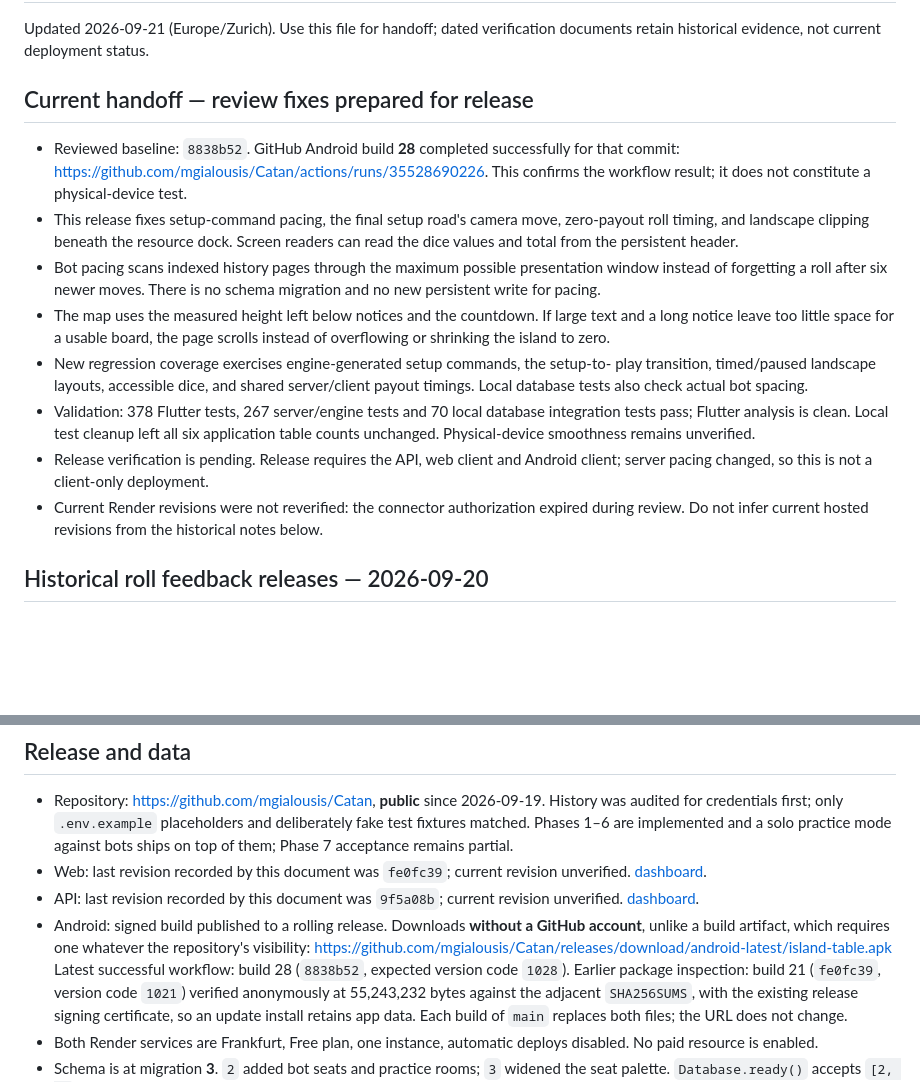
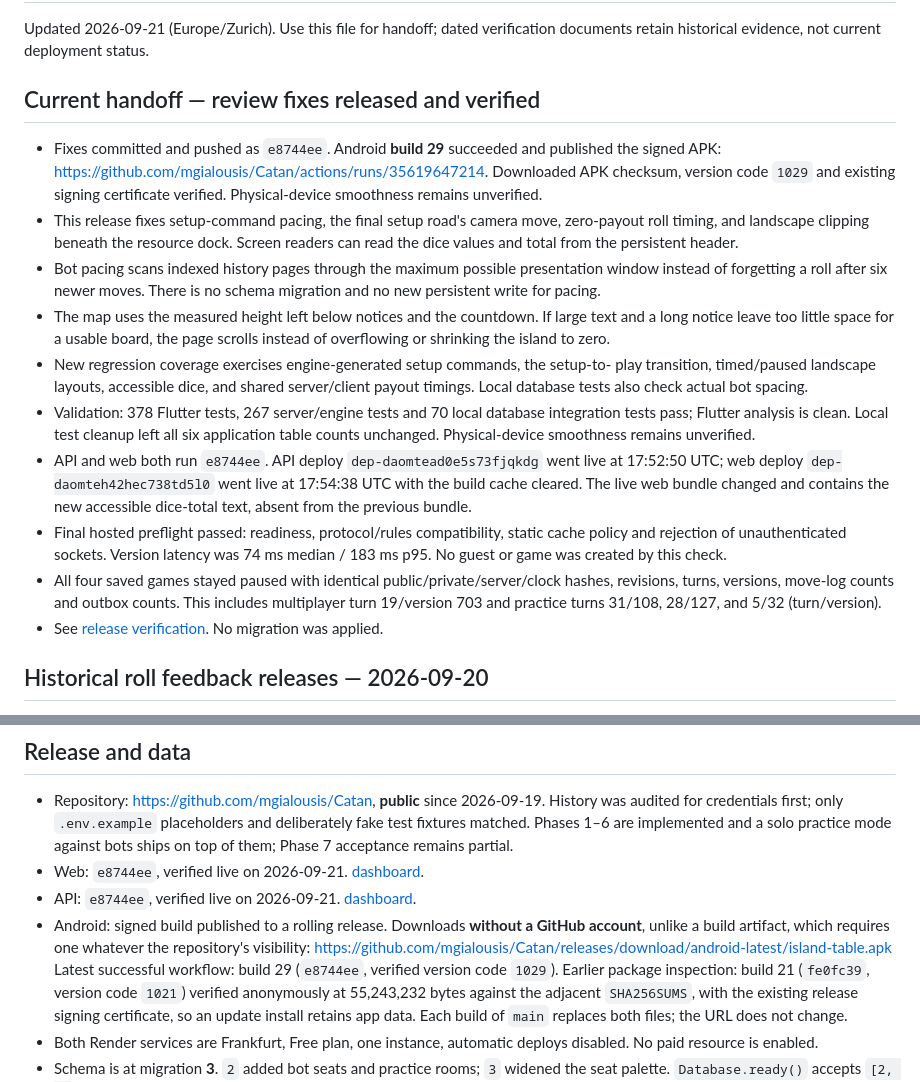
Before and after one commit to mgialousis/Catan, a Markdown page: docs/status.md, 2 parts joined by grey strips. Rendered like a GitHub page; blank space fills up the shorter version.

Commit message:
Record reviewed fixes deployment and Android build 29

```diff
--- a/docs/status.md
+++ b/docs/status.md
@@ -3,11 +3,12 @@
 Updated 2026-09-21 (Europe/Zurich). Use this file for handoff; dated
 verification documents retain historical evidence, not current deployment status.
 
-## Current handoff — review fixes prepared for release
+## Current handoff — review fixes released and verified
 
-- Reviewed baseline: `8838b52`. GitHub Android build **28** completed successfully
-  for that commit: https://github.com/mgialousis/Catan/actions/runs/35528690226.
-  This confirms the workflow result; it does not constitute a physical-device test.
+- Fixes committed and pushed as `e8744ee`. Android **build 29** succeeded and
+  published the signed APK: https://github.com/mgialousis/Catan/actions/runs/35619647214.
+  Downloaded APK checksum, version code `1029` and existing signing certificate
+  verified. Physical-device smoothness remains unverified.
 - This release fixes setup-command pacing, the final setup road's camera
   move, zero-payout roll timing, and landscape clipping beneath the resource dock.
   Screen readers can read the dice values and total from the persistent header.
@@ -24,10 +25,18 @@ verification documents retain historical evidence, not current deployment status
   integration tests pass; Flutter analysis is clean. Local test cleanup left
   all six application table counts unchanged. Physical-device smoothness remains
   unverified.
-- Release verification is pending. Release requires the API, web client and Android client;
-  server pacing changed, so this is not a client-only deployment.
-- Current Render revisions were not reverified: the connector authorization expired
-  during review. Do not infer current hosted revisions from the historical notes below.
+- API and web both run `e8744ee`. API deploy `dep-daomtead0e5s73fjqkdg`
+  went live at 17:52:50 UTC; web deploy `dep-daomteh42hec738td5l0` went live
+  at 17:54:38 UTC with the build cache cleared. The live web bundle changed and
+  contains the new accessible dice-total text, absent from the previous bundle.
+- Final hosted preflight passed: readiness, protocol/rules compatibility, static
+  cache policy and rejection of unauthenticated sockets. Version latency was
+  74 ms median / 183 ms p95. No guest or game was created by this check.
+- All four saved games stayed paused with identical public/private/server/clock
+  hashes, revisions, turns, versions, move-log counts and outbox counts. This
+  includes multiplayer turn 19/version 703 and practice turns 31/108, 28/127,
+  and 5/32 (turn/version).
+- See [release verification](release-2026-09-21.md). No migration was applied.
 
 ## Historical roll feedback releases — 2026-09-20
 
@@ -101,15 +110,15 @@ smoothness remains to be checked. See [release verification](release-2026-09-20.
   History was audited for credentials first; only `.env.example` placeholders and
   deliberately fake test fixtures matched. Phases 1–6 are implemented and a solo
   practice mode against bots ships on top of them; Phase 7 acceptance remains partial.
-- Web: last revision recorded by this document was `fe0fc39`; current revision unverified.
+- Web: `e8744ee`, verified live on 2026-09-21.
   [dashboard](https://dashboard.render.com/static/srv-dajgfdnqj5pc73dhl33g).
-- API: last revision recorded by this document was `9f5a08b`; current revision unverified.
+- API: `e8744ee`, verified live on 2026-09-21.
   [dashboard](https://dashboard.render.com/web/srv-dajgfdnqj5pc73dhl330).
 - Android: signed build published to a rolling release. Downloads **without a
   GitHub account**, unlike a build artifact, which requires one whatever the
   repository's visibility:
   https://github.com/mgialousis/Catan/releases/download/android-latest/island-table.apk
-  Latest successful workflow: build 28 (`8838b52`, expected version code `1028`).
+  Latest successful workflow: build 29 (`e8744ee`, verified version code `1029`).
   Earlier package inspection: build 21 (`fe0fc39`, version code `1021`) verified
   anonymously at 55,243,232 bytes against the adjacent `SHA256SUMS`, with the
   existing release signing certificate, so an update install retains app data. Each build of
```
Also changed, not shown: docs/android-builds.md (+11 -9 lines), docs/release-2026-09-21.md (added, +76 -0 lines).
